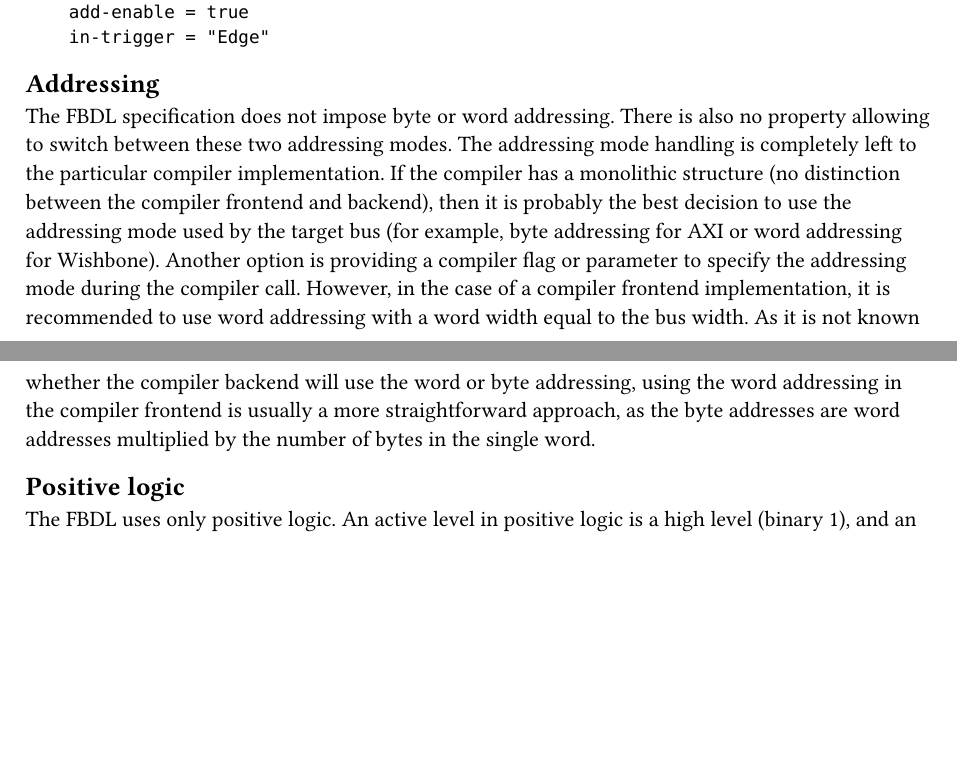
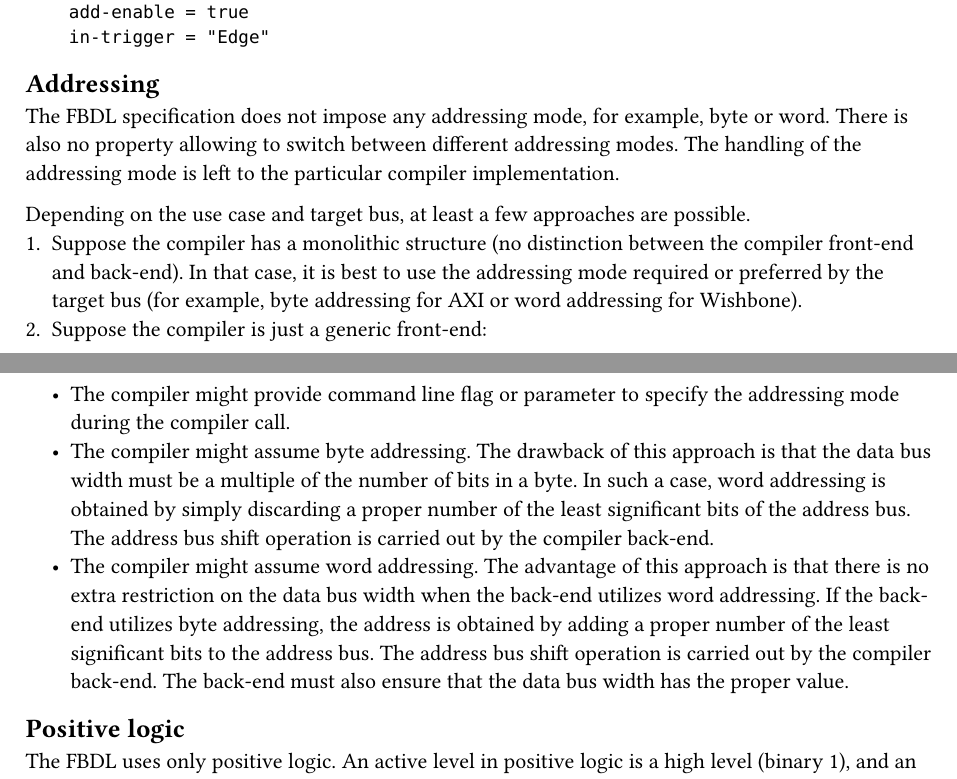
Before and after one commit to Functional-Bus-Description-Language/Specification, a Typst document (src/concepts.typ): two parts of pages 3 and 4 of 4, joined at a grey line, cut so that both start at the same text, the shorter picture padded with empty space. Compiled offline with Typst 0.15.

Commit message:
Explain addressing in more detailed way

```diff
--- a/src/concepts.typ
+++ b/src/concepts.typ
@@ -145,13 +145,24 @@ My_Irq irq
 
 == Addressing
 
-The FBDL specification does not impose byte or word addressing.
-There is also no property allowing to switch between these two addressing modes.
-The addressing mode handling is completely left to the particular compiler implementation.
-If the compiler has a monolithic structure (no distinction between the compiler frontend and backend), then it is probably the best decision to use the addressing mode used by the target bus (for example, byte addressing for AXI or word addressing for Wishbone).
-Another option is providing a compiler flag or parameter to specify the addressing mode during the compiler call.
-However, in the case of a compiler frontend implementation, it is recommended to use word addressing with a word width equal to the bus width.
-As it is not known whether the compiler backend will use the word or byte addressing, using the word addressing in the compiler frontend is usually a more straightforward approach, as the byte addresses are word addresses multiplied by the number of bytes in the single word.
+The FBDL specification does not impose any addressing mode, for example, byte or word.
+There is also no property allowing to switch between different addressing modes.
+The handling of the addressing mode is left to the particular compiler implementation.
+
+Depending on the use case and target bus, at least a few approaches are possible.
++ Suppose the compiler has a monolithic structure (no distinction between the compiler front-end and back-end).
+  In that case, it is best to use the addressing mode required or preferred by the target bus (for example, byte addressing for AXI or word addressing for Wishbone).
++ Suppose the compiler is just a generic front-end:
+  - The compiler might provide command line flag or parameter to specify the addressing mode during the compiler call.
+  - The compiler might assume byte addressing.
+    The drawback of this approach is that the data bus width must be a multiple of the number of bits in a byte.
+    In such a case, word addressing is obtained by simply discarding a proper number of the least significant bits of the address bus.
+    The address bus shift operation is carried out by the compiler back-end.
+  - The compiler might assume word addressing.
+    The advantage of this approach is that there is no extra restriction on the data bus width when the back-end utilizes word addressing.
+    If the back-end utilizes byte addressing, the address is obtained by adding a proper number of the least significant bits to the address bus.
+    The address bus shift operation is carried out by the compiler back-end.
+    The back-end must also ensure that the data bus width has the proper value.
 
 == Positive logic
 
```
Also changed, not shown: fbdl.pdf.
